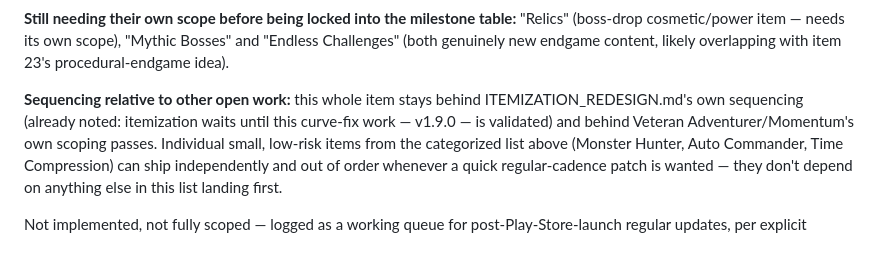
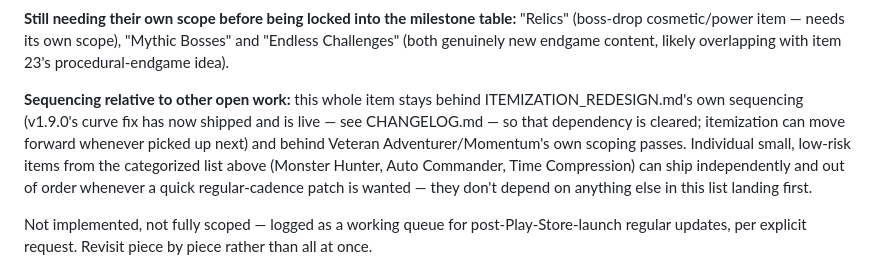
Before and after one commit to nobody174/Dungeon-clicker-9000, a Markdown page: BACKLOG.md, the part around the change. GitHub-like rendering.

```diff
--- a/BACKLOG.md
+++ b/BACKLOG.md
@@ -383,9 +383,10 @@ endgame content, likely overlapping with item 23's procedural-endgame
 idea).
 
 **Sequencing relative to other open work:** this whole item stays behind
-ITEMIZATION_REDESIGN.md's own sequencing (already noted: itemization
-waits until this curve-fix work — v1.9.0 — is validated) and behind
-Veteran Adventurer/Momentum's own scoping passes. Individual small,
+ITEMIZATION_REDESIGN.md's own sequencing (v1.9.0's curve fix has now
+shipped and is live — see CHANGELOG.md — so that dependency is
+cleared; itemization can move forward whenever picked up next) and
+behind Veteran Adventurer/Momentum's own scoping passes. Individual small,
 low-risk items from the categorized list above (Monster Hunter, Auto
 Commander, Time Compression) can ship independently and out of order
 whenever a quick regular-cadence patch is wanted — they don't depend on
```
Also changed, not shown: CHANGELOG.md (+1 -6 lines), ROADMAP.md (+0 -9 lines).
